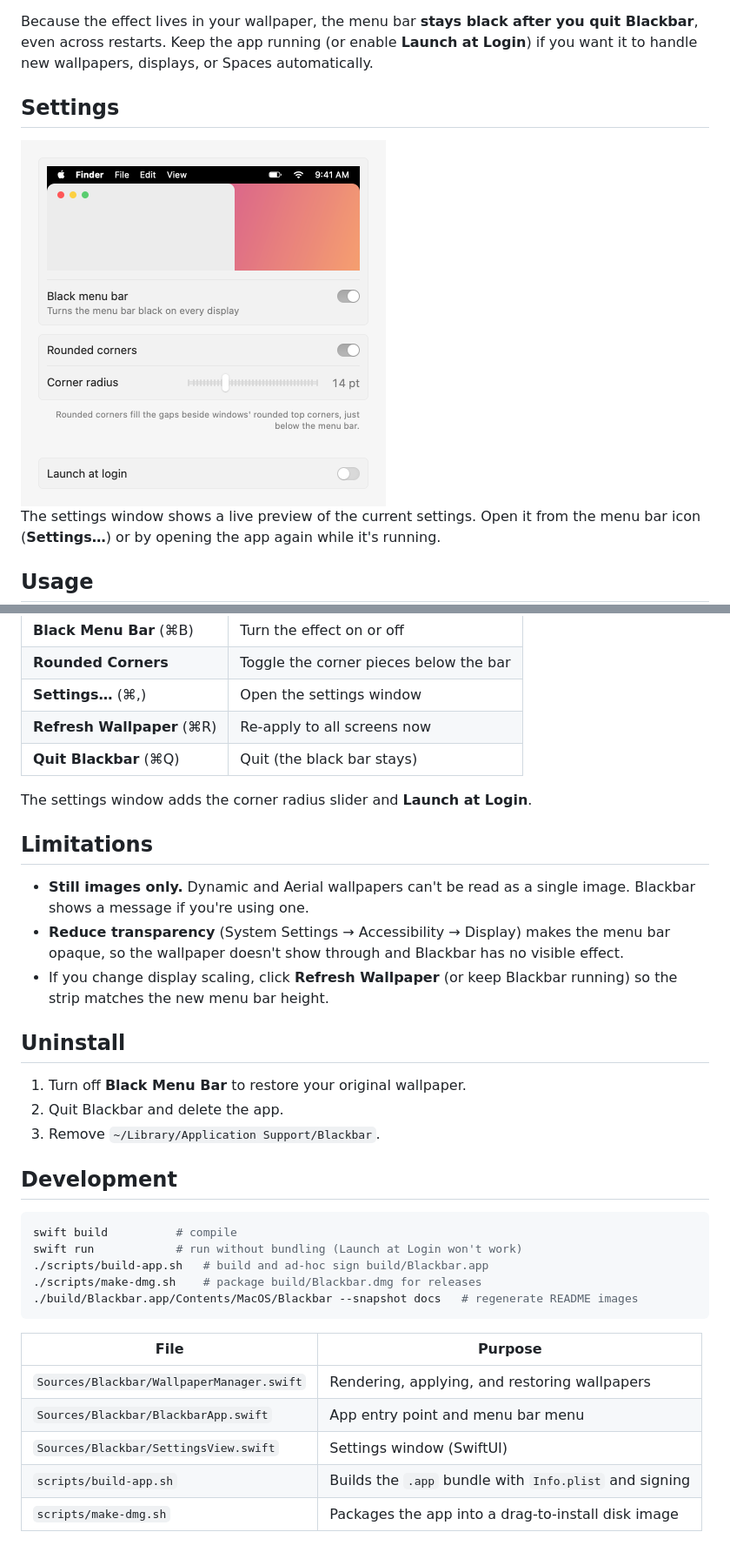
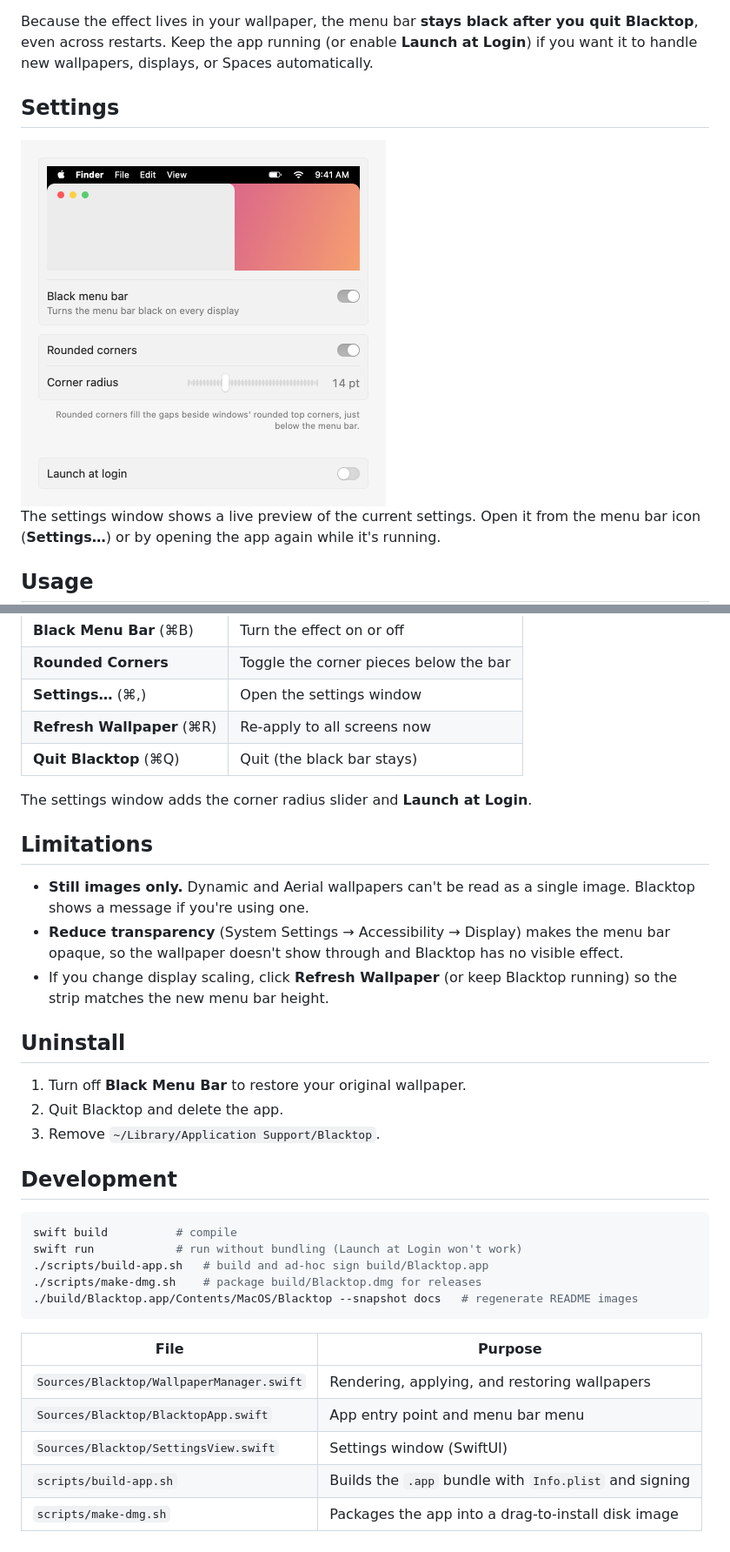
Before and after one commit to johnjp15/blacktop, a Markdown page: README.md, 2 parts joined by grey strips. Shown at 87% size. Drawn GitHub-style.

````diff
--- a/README.md
+++ b/README.md
@@ -85,6 +87,6 @@ automatically. Generated images are stored in
 
 Because the effect lives in your wallpaper, the menu bar **stays black after
-you quit Blackbar**, even across restarts. Keep the app running (or enable
+you quit Blacktop**, even across restarts. Keep the app running (or enable
 **Launch at Login**) if you want it to handle new wallpapers, displays, or
 Spaces automatically.
 
@@ -109,40 +111,40 @@ Click the menu bar icon to open the menu:
 | **Rounded Corners** | Toggle the corner pieces below the bar |
 | **Settings…** (⌘,) | Open the settings window |
 | **Refresh Wallpaper** (⌘R) | Re-apply to all screens now |
-| **Quit Blackbar** (⌘Q) | Quit (the black bar stays) |
+| **Quit Blacktop** (⌘Q) | Quit (the black bar stays) |
 
 The settings window adds the corner radius slider and **Launch at Login**.
 
 ## Limitations
 
 - **Still images only.** Dynamic and Aerial wallpapers can't be read as a
-  single image. Blackbar shows a message if you're using one.
+  single image. Blacktop shows a message if you're using one.
 - **Reduce transparency** (System Settings → Accessibility → Display) makes the
-  menu bar opaque, so the wallpaper doesn't show through and Blackbar has no
+  menu bar opaque, so the wallpaper doesn't show through and Blacktop has no
   visible effect.
-- If you change display scaling, click **Refresh Wallpaper** (or keep Blackbar
+- If you change display scaling, click **Refresh Wallpaper** (or keep Blacktop
   running) so the strip matches the new menu bar height.
 
 ## Uninstall
 
 1. Turn off **Black Menu Bar** to restore your original wallpaper.
-2. Quit Blackbar and delete the app.
-3. Remove `~/Library/Application Support/Blackbar`.
+2. Quit Blacktop and delete the app.
+3. Remove `~/Library/Application Support/Blacktop`.
 
 ## Development
 
 ```sh
 swift build          # compile
 swift run            # run without bundling (Launch at Login won't work)
-./scripts/build-app.sh   # build and ad-hoc sign build/Blackbar.app
-./scripts/make-dmg.sh    # package build/Blackbar.dmg for releases
-./build/Blackbar.app/Contents/MacOS/Blackbar --snapshot docs   # regenerate README images
+./scripts/build-app.sh   # build and ad-hoc sign build/Blacktop.app
+./scripts/make-dmg.sh    # package build/Blacktop.dmg for releases
+./build/Blacktop.app/Contents/MacOS/Blacktop --snapshot docs   # regenerate README images
 ```
 
 | File | Purpose |
 | --- | --- |
-| `Sources/Blackbar/WallpaperManager.swift` | Rendering, applying, and restoring wallpapers |
-| `Sources/Blackbar/BlackbarApp.swift` | App entry point and menu bar menu |
-| `Sources/Blackbar/SettingsView.swift` | Settings window (SwiftUI) |
+| `Sources/Blacktop/WallpaperManager.swift` | Rendering, applying, and restoring wallpapers |
+| `Sources/Blacktop/BlacktopApp.swift` | App entry point and menu bar menu |
+| `Sources/Blacktop/SettingsView.swift` | Settings window (SwiftUI) |
 | `scripts/build-app.sh` | Builds the `.app` bundle with `Info.plist` and signing |
 | `scripts/make-dmg.sh` | Packages the app into a drag-to-install disk image |
````
Also changed, not shown: other parts of README.md (+20 -18 lines), docs/icon.png (added), 12 other files.
